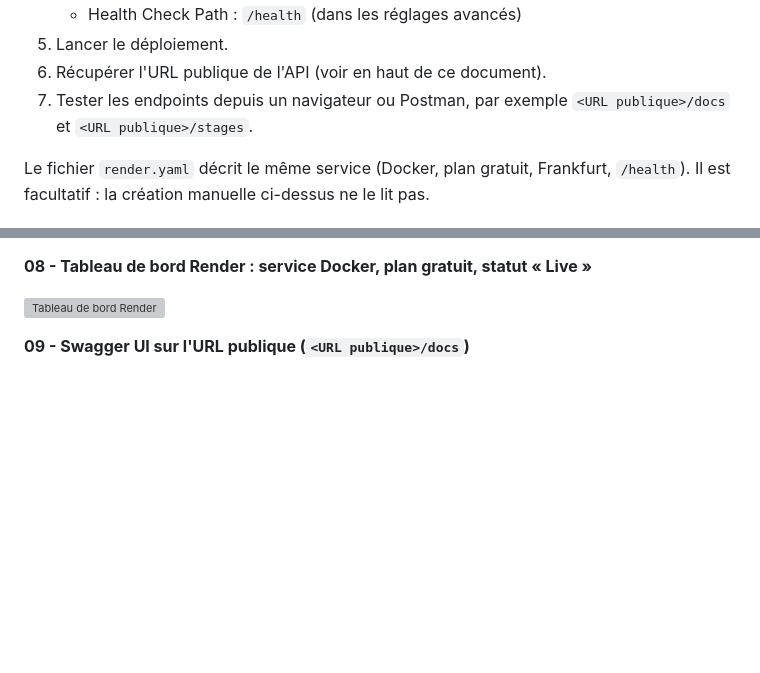
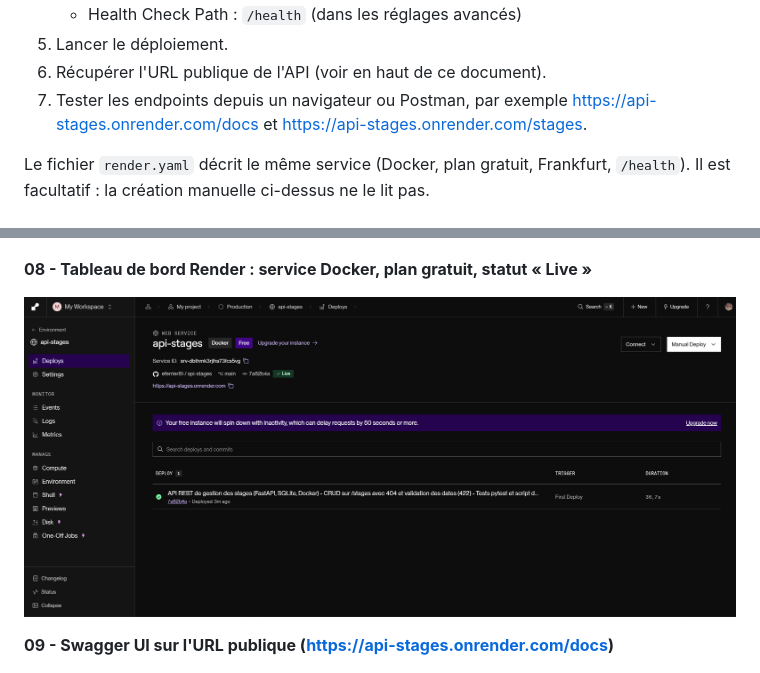
Before and after one commit to eferrier81/api-stages, a Markdown page: README.md, 2 parts joined by grey strips. GitHub-like rendering; pictures changed too: captures/08-render-dashboard.png (added); blank space fills up the shorter version; grey boxes are pictures that could not be loaded.

```diff
--- a/README.md
+++ b/README.md
@@ -127,7 +126,7 @@ Déploiement manuel, selon les étapes de l'énoncé :
    - Health Check Path : `/health` (dans les réglages avancés)
 5. Lancer le déploiement.
 6. Récupérer l'URL publique de l'API (voir en haut de ce document).
-7. Tester les endpoints depuis un navigateur ou Postman, par exemple `<URL publique>/docs` et `<URL publique>/stages`.
+7. Tester les endpoints depuis un navigateur ou Postman, par exemple https://api-stages.onrender.com/docs et https://api-stages.onrender.com/stages.
 
 Le fichier `render.yaml` décrit le même service (Docker, plan gratuit, Frankfurt, `/health`). Il est facultatif : la création manuelle ci-dessus ne le lit pas.
 
@@ -167,7 +166,7 @@ Les captures 01 à 06 sont prises contre le conteneur local, 08 à 11 concernent
 
 ![Tableau de bord Render](captures/08-render-dashboard.png)
 
-**09 - Swagger UI sur l'URL publique (`<URL publique>/docs`)**
+**09 - Swagger UI sur l'URL publique (https://api-stages.onrender.com/docs)**
 
 ![Swagger UI Render](captures/09-swagger-render.png)
 
```
Also changed, not shown: other parts of README.md (+3 -4 lines), captures/LISTE.md (+5 -5 lines), captures/07-docker-build-run.png (added), captures/09-swagger-render.png (added), captures/10-get-stages-render.png (added), 1 other file.
